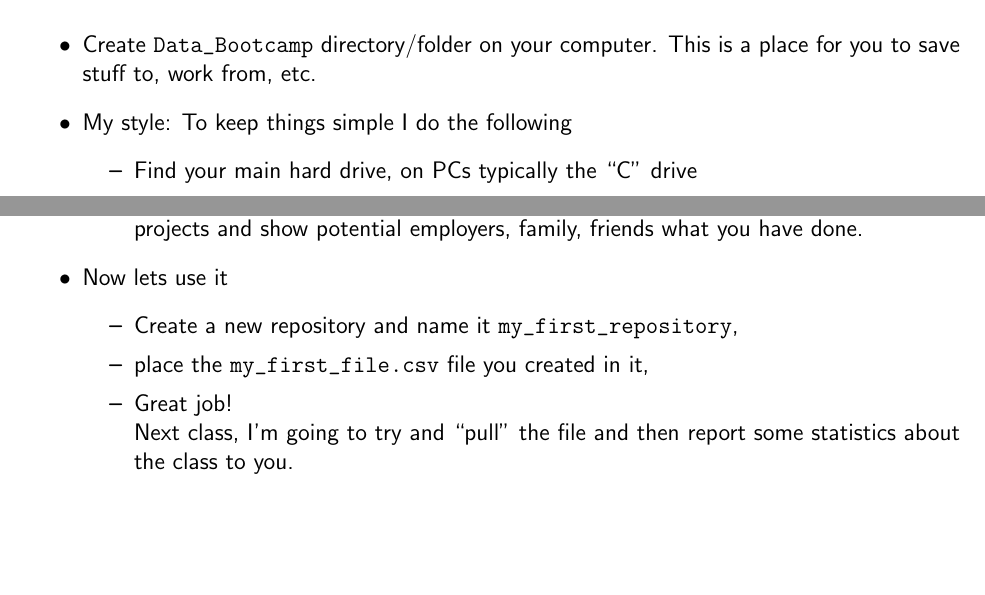
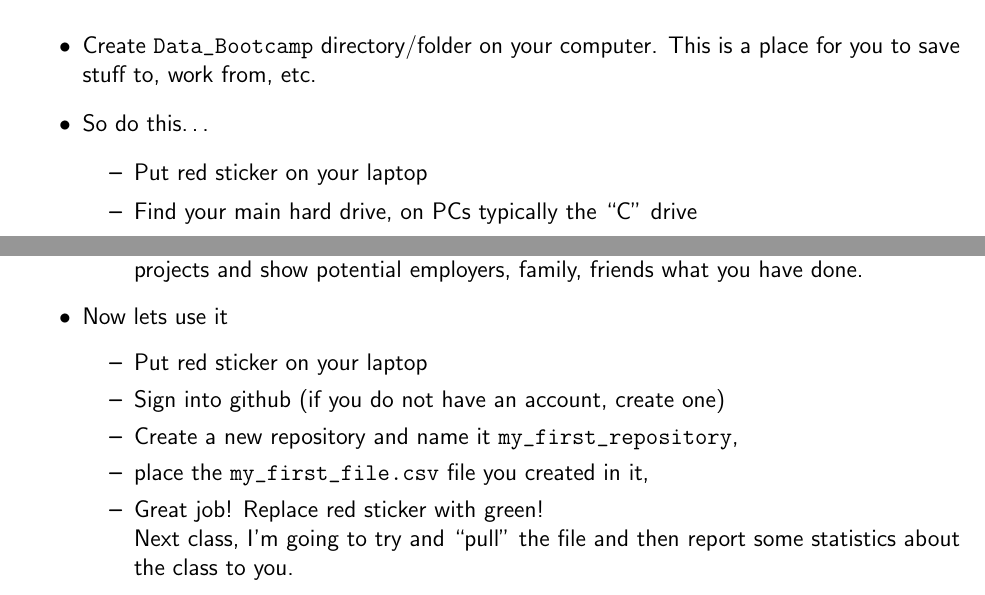
Before and after one commit to NYUDataBootcamp/Materials, a LaTeX problem sheet (Documents/bootcamp_topic_intro.tex): two parts of pages 2 and 3 of 6, joined at a grey line, cut so that both start at the same text, the shorter picture padded with empty space. Compiled offline with pdfLaTeX.

Commit message:
Final edits

```diff
--- a/Documents/bootcamp_topic_intro.tex
+++ b/Documents/bootcamp_topic_intro.tex
@@ -94,7 +94,8 @@
 \section*{Setting up your computer}
 \begin{itemize}
 \item Create \verb|Data_Bootcamp| directory/folder on your computer. This is a place for you to save stuff to, work from, etc.
-\item My style: To keep things simple I do the following
+\item So do this\ldots
 \begin{itemize}
+\item Put red sticker on your laptop
 \item Find your main hard drive, on PCs typically the ``C'' drive
 \item In the C drive, create a folder called \verb|Data_Bootcamp|
@@ -139,9 +141,11 @@
 \end{itemize}
 \item Now lets use it
 \begin{itemize}
+\item Put red sticker on your laptop
+\item Sign into github (if you do not have an account, create one)
 \item Create a new repository and name it \verb|my_first_repository|,
 \item place the \verb|my_first_file.csv| file you created in it,
-\item Great job! \\
+\item Great job! Replace red sticker with green!\\
 Next class, I'm going to try and ``pull'' the file and then report some statistics about the class to you.
 \end{itemize}
 \end{itemize}
```
Also changed, not shown: Documents/bootcamp_3ideas.pdf, Documents/bootcamp_topic_intro.pdf, Documents/bootcamp_topic_intro.tex (7 more changed lines).
